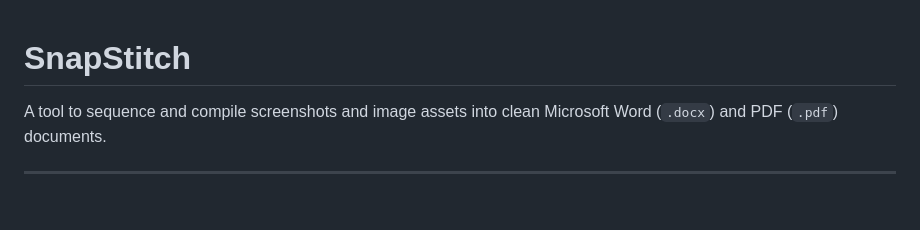
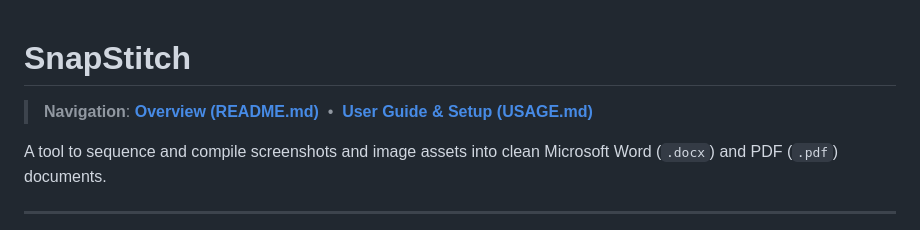
Before and after one commit to prathameshmore07/SnapStitch, a Markdown page: README.md, the part around the change. GitHub-like rendering; blank space fills up the shorter version.

Commit message:
Add prominent documentation navigation bar linking README.md and USAGE.md

```diff
--- a/README.md
+++ b/README.md
@@ -1,4 +1,6 @@
 # SnapStitch
+
+> **Navigation**: [**Overview (README.md)**](README.md) &nbsp;•&nbsp; [**User Guide & Setup (USAGE.md)**](USAGE.md)
 
 A tool to sequence and compile screenshots and image assets into clean Microsoft Word (`.docx`) and PDF (`.pdf`) documents.
 
```
Also changed, not shown: USAGE.md (+2 -0 lines).
